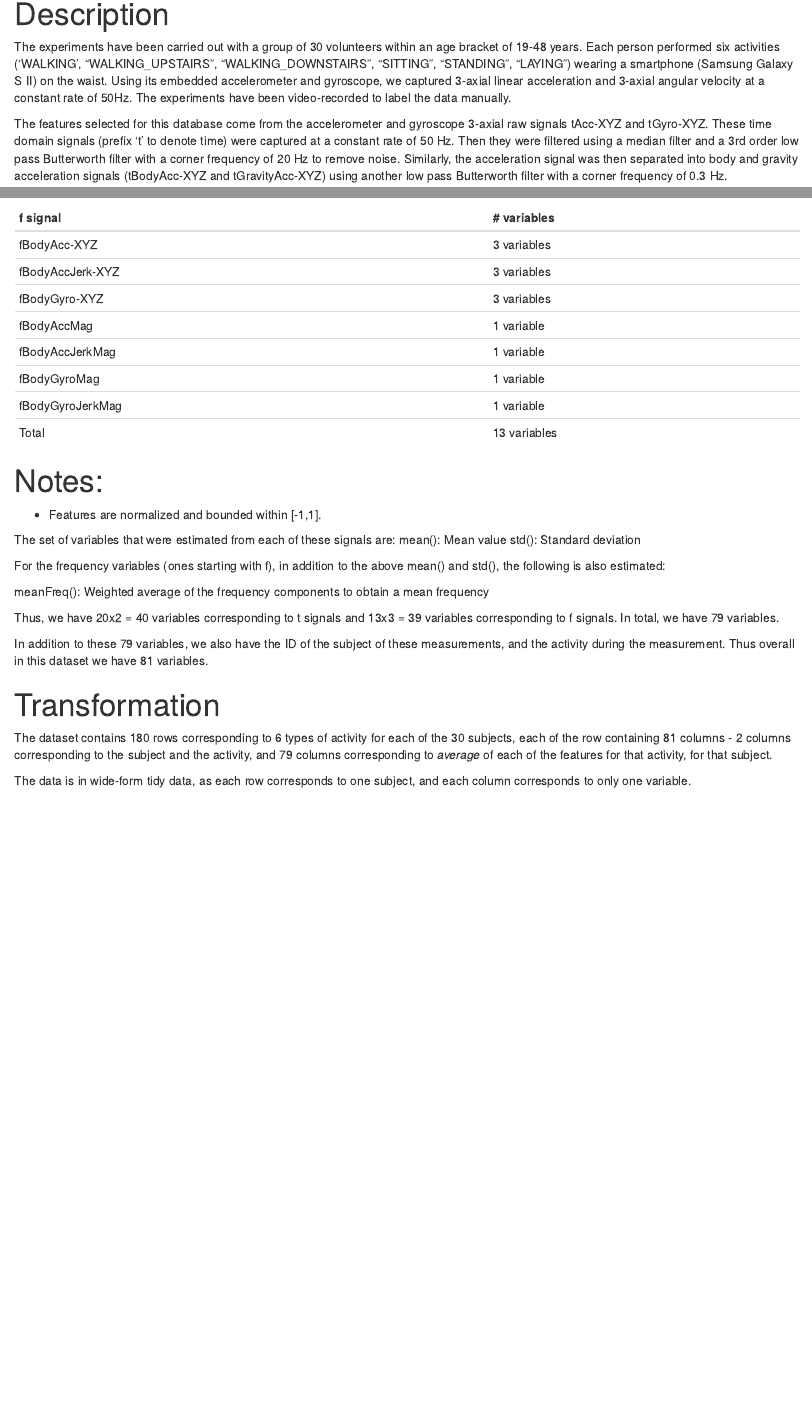
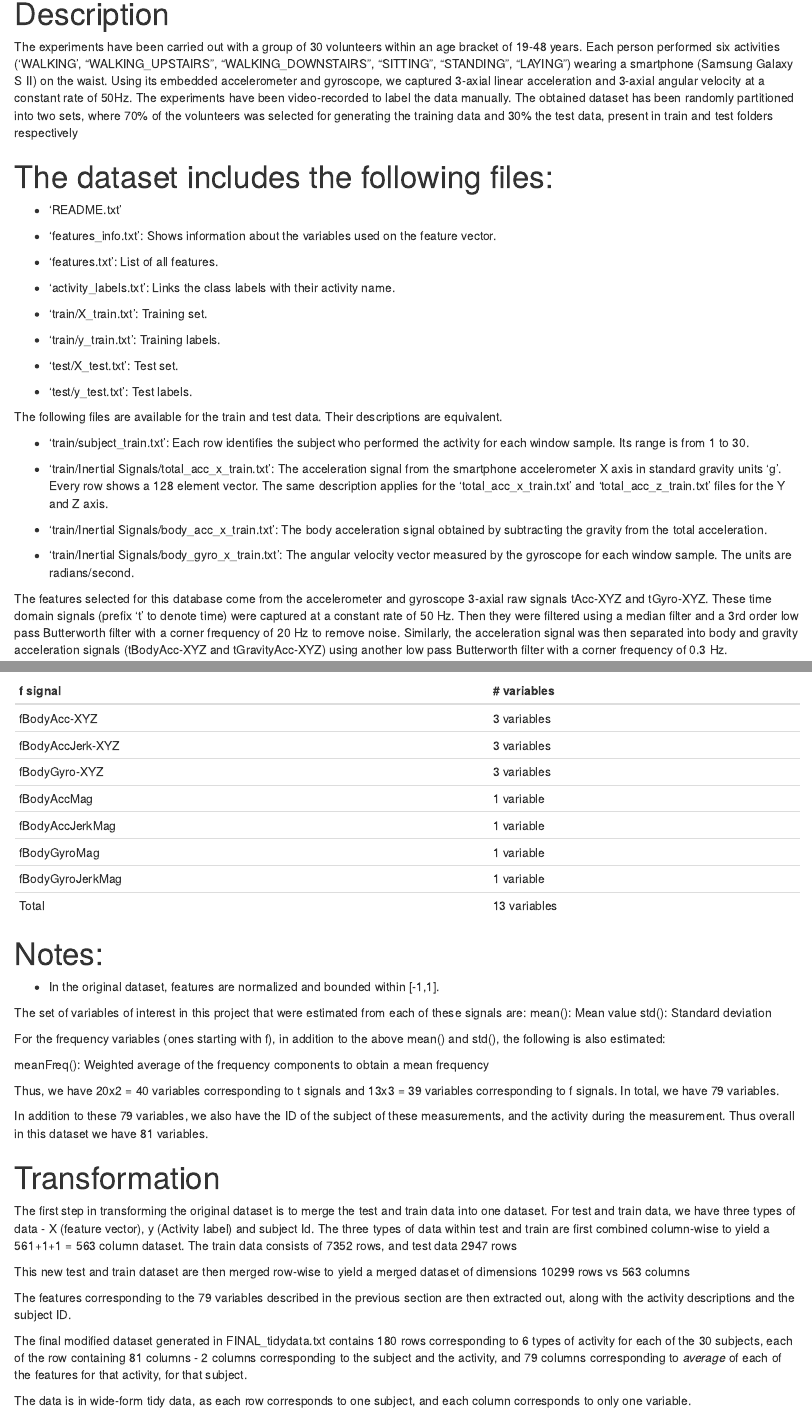
Before and after one commit to raghavendranpartha/GCD_CourseProject, an R Markdown document (codebook.Rmd): the page in a window 1100 px wide, from 90 px down, and a second part further down, joined at a grey line. The pictures show the output file codebook.html that the author committed with the source, opened offline.

Commit message:
Codebook modified

```diff
--- a/codebook.Rmd
+++ b/codebook.Rmd
@@ -6,7 +6,37 @@ output:
 ---
 Description
 ===========
-The experiments have been carried out with a group of 30 volunteers within an age bracket of 19-48 years. Each person performed six activities ('WALKING', "WALKING_UPSTAIRS", "WALKING_DOWNSTAIRS", "SITTING", "STANDING", "LAYING") wearing a smartphone (Samsung Galaxy S II) on the waist. Using its embedded accelerometer and gyroscope, we captured 3-axial linear acceleration and 3-axial angular velocity at a constant rate of 50Hz. The experiments have been video-recorded to label the data manually.
+The experiments have been carried out with a group of 30 volunteers within an age bracket of 19-48 years. Each person performed six activities ('WALKING', "WALKING_UPSTAIRS", "WALKING_DOWNSTAIRS", "SITTING", "STANDING", "LAYING") wearing a smartphone (Samsung Galaxy S II) on the waist. Using its embedded accelerometer and gyroscope, we captured 3-axial linear acceleration and 3-axial angular velocity at a constant rate of 50Hz. The experiments have been video-recorded to label the data manually. The obtained dataset has been randomly partitioned into two sets, where 70% of the volunteers was selected for generating the training data and 30% the test data, present in train and test folders respectively
+
+The dataset includes the following files:
+=========================================
+
+- 'README.txt'
+
+- 'features_info.txt': Shows information about the variables used on the feature vector.
+
+- 'features.txt': List of all features.
+
+- 'activity_labels.txt': Links the class labels with their activity name.
+
+- 'train/X_train.txt': Training set.
+
+- 'train/y_train.txt': Training labels.
+
+- 'test/X_test.txt': Test set.
+
+- 'test/y_test.txt': Test labels.
+
+The following files are available for the train and test data. Their descriptions are equivalent.
+
+- 'train/subject_train.txt': Each row identifies the subject who performed the activity for each window sample. Its range is from 1 to 30.
+
+- 'train/Inertial Signals/total_acc_x_train.txt': The acceleration signal from the smartphone accelerometer X axis in standard gravity units 'g'. Every row shows a 128 element vector. The same description applies for the 'total_acc_x_train.txt' and 'total_acc_z_train.txt' files for the Y and Z axis.
+
+- 'train/Inertial Signals/body_acc_x_train.txt': The body acceleration signal obtained by subtracting the gravity from the total acceleration.
+
+- 'train/Inertial Signals/body_gyro_x_train.txt': The angular velocity vector measured by the gyroscope for each window sample. The units are radians/second.
+
 
 The features selected for this database come from the accelerometer and gyroscope 3-axial raw signals tAcc-XYZ and tGyro-XYZ. These time domain signals (prefix 't' to denote time) were captured at a constant rate of 50 Hz. Then they were filtered using a median filter and a 3rd order low pass Butterworth filter with a corner frequency of 20 Hz to remove noise. Similarly, the acceleration signal was then separated into body and gravity acceleration signals (tBodyAcc-XYZ and tGravityAcc-XYZ) using another low pass Butterworth filter with a corner frequency of 0.3 Hz.
 
@@ -47,10 +77,10 @@ Total	            |	13 variables
 
 Notes:
 ======
-- Features are normalized and bounded within [-1,1].
+- In the original dataset, features are normalized and bounded within [-1,1].
 
 
-The set of variables that were estimated from each of these signals are:
+The set of variables of interest in this project that were estimated from each of these signals are:
 mean(): Mean value
 std(): Standard deviation
 
@@ -68,6 +98,16 @@ Thus overall in this dataset we have 81 variables.
 
 Transformation
 ==============
-The dataset contains 180 rows corresponding to 6 types of activity for each of the 30 subjects, each of the row containing 81 columns - 2 columns corresponding to the subject and the activity, and 79 columns corresponding to *average* of each of the features for that activity, for that subject.
+
+The first step in transforming the original dataset is to merge the test and train data into one dataset.
+For test and train data, we have three types of data - X (feature vector), y (Activity label) and subject Id.
+The three types of data within test and train are first combined column-wise to yield a 561+1+1 = 563 column dataset.
+The train data consists of 7352 rows, and test data 2947 rows
+
+This new test and train dataset are then merged row-wise to yield a merged dataset of dimensions 10299 rows vs 563 columns
+
+The features corresponding to the 79 variables described in the previous section are then extracted out, along with the activity descriptions and the subject ID.
+
+The final modified dataset generated in FINAL_tidydata.txt contains 180 rows corresponding to 6 types of activity for each of the 30 subjects, each of the row containing 81 columns - 2 columns corresponding to the subject and the activity, and 79 columns corresponding to *average* of each of the features for that activity, for that subject.
 
 The data is in wide-form tidy data, as each row corresponds to one subject, and each column corresponds to only one variable.
```
Also changed, not shown: codebook.html, codebook.md, codebook.Rmd (5 more changed lines), 1 other file.
